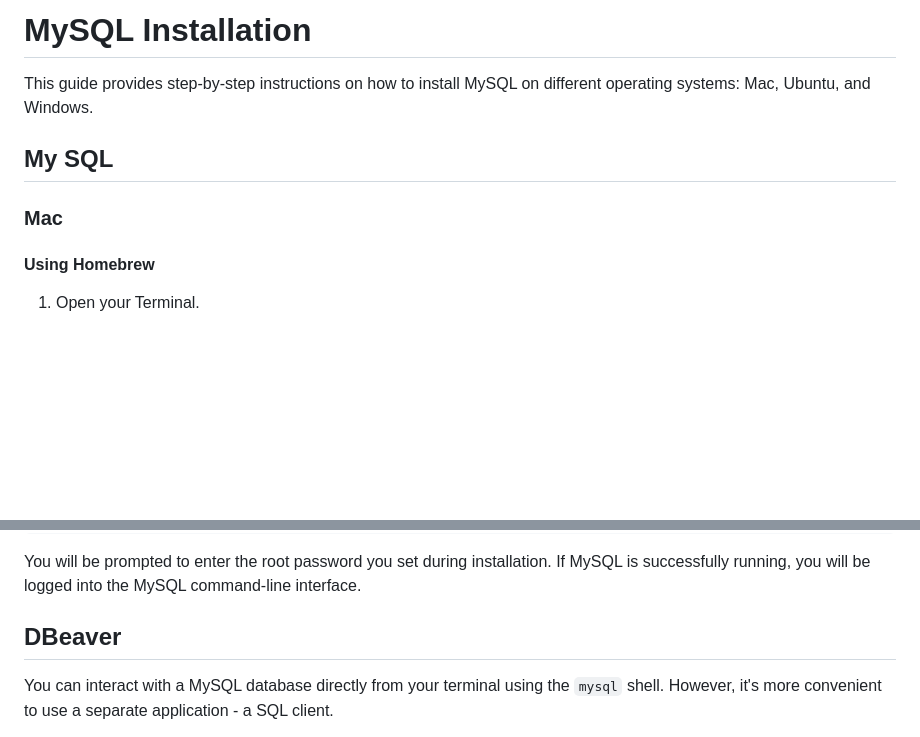
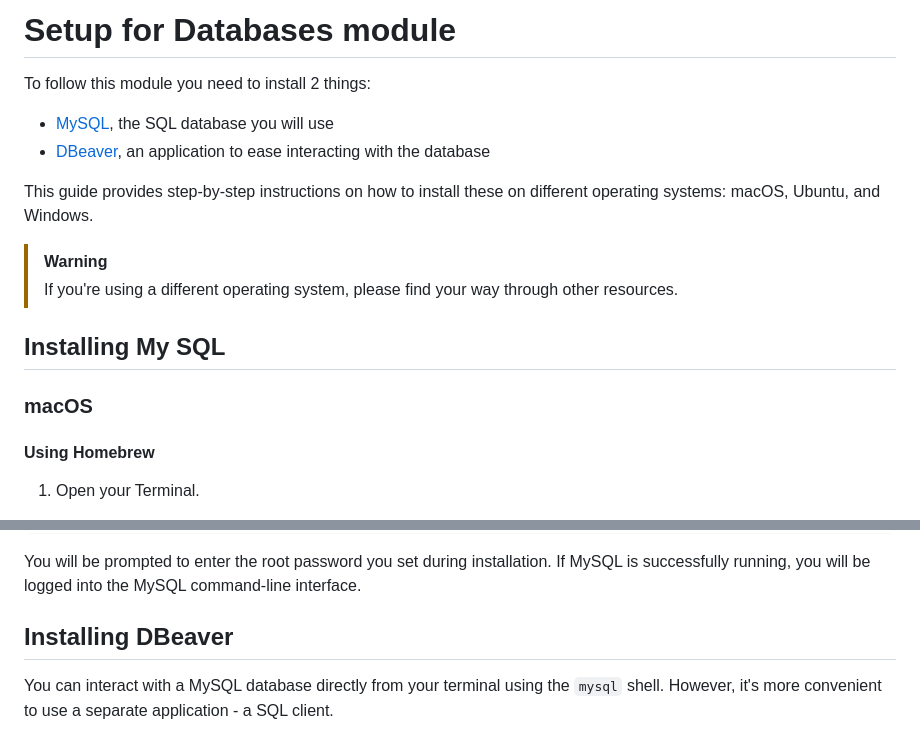
Before and after one commit to HackYourFutureBelgium/sql-database, a Markdown page: setup/README.md, 2 parts joined by grey strips. GitHub-like rendering; blank space fills up the shorter version.

Commit message:
add context to setup

```diff
--- a/setup/README.md
+++ b/setup/README.md
@@ -1,10 +1,17 @@
-# MySQL Installation
+# Setup for Databases module
 
-This guide provides step-by-step instructions on how to install MySQL on different operating systems: Mac, Ubuntu, and Windows.
+To follow this module you need to install 2 things:
+- [MySQL](#installing-my-sql), the SQL database you will use
+- [DBeaver](#installing-dbeaver), an application to ease interacting with the database
 
-## My SQL
+This guide provides step-by-step instructions on how to install these on different operating systems: macOS, Ubuntu, and Windows.
 
-### Mac
+>[!WARNING]
+> If you're using a different operating system, please find your way through other resources.
+
+## Installing My SQL
+
+### macOS
 
 #### Using Homebrew
 
@@ -108,7 +115,7 @@ $ mysql -u root -p
 
 You will be prompted to enter the root password you set during installation. If MySQL is successfully running, you will be logged into the MySQL command-line interface.
 
-## DBeaver
+## Installing DBeaver
 
 You can interact with a MySQL database directly from your terminal using the `mysql` shell. However, it's more convenient to use a separate application - a SQL client.
 
```
